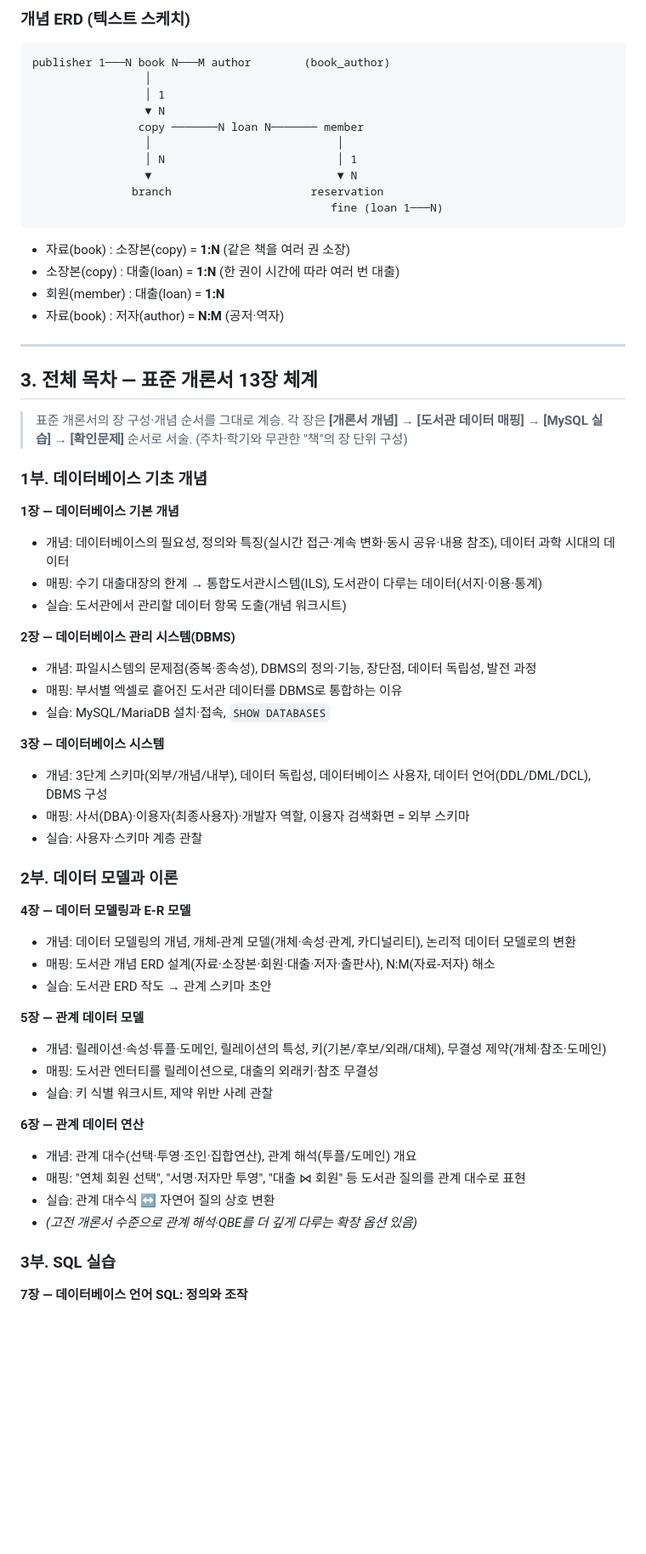
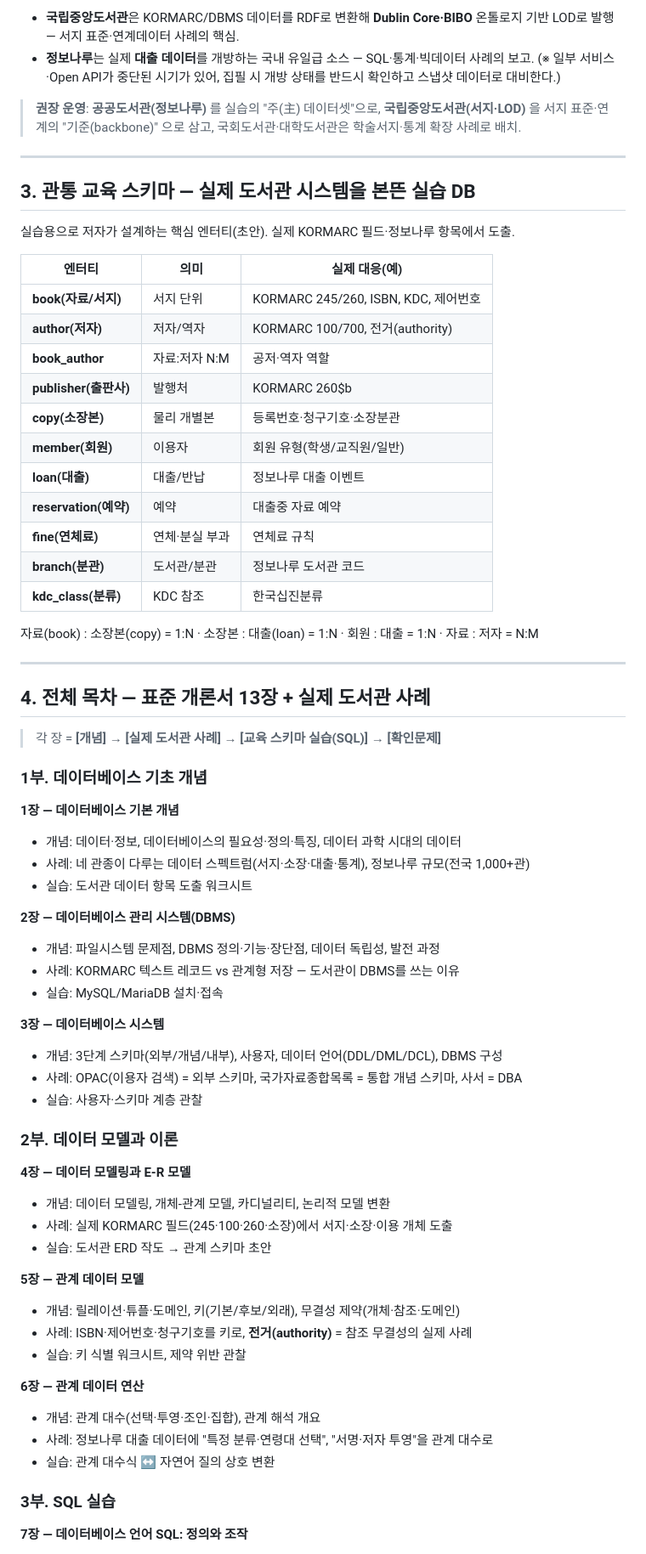
Before and after one commit to DULIS-1508/DB, a Markdown page: docs/집필계획.md, the part around one of its changes. Shown at 85% size. Rendered like a GitHub page; blank space fills up the shorter version.

````diff
--- a/docs/집필계획.md
+++ b/docs/집필계획.md
@@ -57,64 +55,75 @@
 
-### 개념 ERD (텍스트 스케치)
-```
-publisher 1───N book N───M author        (book_author)
-                 │
-                 │ 1
-                 ▼ N
-                copy ───────N loan N─────── member
-                 │                            │
-                 │ N                          │ 1
-                 ▼                            ▼ N
-               branch                     reservation
-                                             fine (loan 1───N)
-```
-- 자료(book) : 소장본(copy) = **1:N** (같은 책을 여러 권 소장)
-- 소장본(copy) : 대출(loan) = **1:N** (한 권이 시간에 따라 여러 번 대출)
-- 회원(member) : 대출(loan) = **1:N**
-- 자료(book) : 저자(author) = **N:M** (공저·역자)
+- **국립중앙도서관**은 KORMARC/DBMS 데이터를 RDF로 변환해 **Dublin Core·BIBO** 온톨로지 기반
+  LOD로 발행 — 서지 표준·연계데이터 사례의 핵심.
+- **정보나루**는 실제 **대출 데이터**를 개방하는 국내 유일급 소스 — SQL·통계·빅데이터 사례의 보고.
+  (※ 일부 서비스·Open API가 중단된 시기가 있어, 집필 시 개방 상태를 반드시 확인하고
+  스냅샷 데이터로 대비한다.)
+
+> **권장 운영**: **공공도서관(정보나루)** 를 실습의 "주(主) 데이터셋"으로,
+> **국립중앙도서관(서지·LOD)** 을 서지 표준·연계의 "기준(backbone)" 으로 삼고,
+> 국회도서관·대학도서관은 학술서지·통계 확장 사례로 배치.
 
 ---
 
-## 3. 전체 목차 — 표준 개론서 13장 체계
+## 3. 관통 교육 스키마 — 실제 도서관 시스템을 본뜬 실습 DB
 
-> 표준 개론서의 장 구성·개념 순서를 그대로 계승. 각 장은
-> **[개론서 개념] → [도서관 데이터 매핑] → [MySQL 실습] → [확인문제]** 순서로 서술.
-> (주차·학기와 무관한 "책"의 장 단위 구성)
+실습용으로 저자가 설계하는 핵심 엔터티(초안). 실제 KORMARC 필드·정보나루 항목에서 도출.
+
+| 엔터티 | 의미 | 실제 대응(예) |
+|---|---|---|
+| **book(자료/서지)** | 서지 단위 | KORMARC 245/260, ISBN, KDC, 제어번호 |
+| **author(저자)** | 저자/역자 | KORMARC 100/700, 전거(authority) |
+| **book_author** | 자료:저자 N:M | 공저·역자 역할 |
+| **publisher(출판사)** | 발행처 | KORMARC 260$b |
+| **copy(소장본)** | 물리 개별본 | 등록번호·청구기호·소장분관 |
+| **member(회원)** | 이용자 | 회원 유형(학생/교직원/일반) |
+| **loan(대출)** | 대출/반납 | 정보나루 대출 이벤트 |
+| **reservation(예약)** | 예약 | 대출중 자료 예약 |
+| **fine(연체료)** | 연체·분실 부과 | 연체료 규칙 |
+| **branch(분관)** | 도서관/분관 | 정보나루 도서관 코드 |
+| **kdc_class(분류)** | KDC 참조 | 한국십진분류 |
+
+자료(book) : 소장본(copy) = 1:N · 소장본 : 대출(loan) = 1:N · 회원 : 대출 = 1:N · 자료 : 저자 = N:M
+
+---
+
+## 4. 전체 목차 — 표준 개론서 13장 + 실제 도서관 사례
+
+> 각 장 = **[개념] → [실제 도서관 사례] → [교육 스키마 실습(SQL)] → [확인문제]**
 
 ### 1부. 데이터베이스 기초 개념
 
 **1장 — 데이터베이스 기본 개념**
-- 개념: 데이터베이스의 필요성, 정의와 특징(실시간 접근·계속 변화·동시 공유·내용 참조), 데이터 과학 시대의 데이터
-- 매핑: 수기 대출대장의 한계 → 통합도서관시스템(ILS), 도서관이 다루는 데이터(서지·이용·통계)
-- 실습: 도서관에서 관리할 데이터 항목 도출(개념 워크시트)
+- 개념: 데이터·정보, 데이터베이스의 필요성·정의·특징, 데이터 과학 시대의 데이터
+- 사례: 네 관종이 다루는 데이터 스펙트럼(서지·소장·대출·통계), 정보나루 규모(전국 1,000+관)
+- 실습: 도서관 데이터 항목 도출 워크시트
 
 **2장 — 데이터베이스 관리 시스템(DBMS)**
-- 개념: 파일시스템의 문제점(중복·종속성), DBMS의 정의·기능, 장단점, 데이터 독립성, 발전 과정
-- 매핑: 부서별 엑셀로 흩어진 도서관 데이터를 DBMS로 통합하는 이유
-- 실습: MySQL/MariaDB 설치·접속, `SHOW DATABASES`
+- 개념: 파일시스템 문제점, DBMS 정의·기능·장단점, 데이터 독립성, 발전 과정
+- 사례: KORMARC 텍스트 레코드 vs 관계형 저장 — 도서관이 DBMS를 쓰는 이유
+- 실습: MySQL/MariaDB 설치·접속
 
 **3장 — 데이터베이스 시스템**
-- 개념: 3단계 스키마(외부/개념/내부), 데이터 독립성, 데이터베이스 사용자, 데이터 언어(DDL/DML/DCL), DBMS 구성
-- 매핑: 사서(DBA)·이용자(최종사용자)·개발자 역할, 이용자 검색화면 = 외부 스키마
+- 개념: 3단계 스키마(외부/개념/내부), 사용자, 데이터 언어(DDL/DML/DCL), DBMS 구성
+- 사례: OPAC(이용자 검색) = 외부 스키마, 국가자료종합목록 = 통합 개념 스키마, 사서 = DBA
 - 실습: 사용자·스키마 계층 관찰
 
 ### 2부. 데이터 모델과 이론
 
 **4장 — 데이터 모델링과 E-R 모델**
-- 개념: 데이터 모델링의 개념, 개체-관계 모델(개체·속성·관계, 카디널리티), 논리적 데이터 모델로의 변환
-- 매핑: 도서관 개념 ERD 설계(자료·소장본·회원·대출·저자·출판사), N:M(자료-저자) 해소
+- 개념: 데이터 모델링, 개체-관계 모델, 카디널리티, 논리적 모델 변환
+- 사례: 실제 KORMARC 필드(245·100·260·소장)에서 서지·소장·이용 개체 도출
 - 실습: 도서관 ERD 작도 → 관계 스키마 초안
 
 **5장 — 관계 데이터 모델**
-- 개념: 릴레이션·속성·튜플·도메인, 릴레이션의 특성, 키(기본/후보/외래/대체), 무결성 제약(개체·참조·도메인)
-- 매핑: 도서관 엔터티를 릴레이션으로, 대출의 외래키·참조 무결성
-- 실습: 키 식별 워크시트, 제약 위반 사례 관찰
+- 개념: 릴레이션·튜플·도메인, 키(기본/후보/외래), 무결성 제약(개체·참조·도메인)
+- 사례: ISBN·제어번호·청구기호를 키로, **전거(authority)** = 참조 무결성의 실제 사례
+- 실습: 키 식별 워크시트, 제약 위반 관찰
 
 **6장 — 관계 데이터 연산**
-- 개념: 관계 대수(선택·투영·조인·집합연산), 관계 해석(투플/도메인) 개요
-- 매핑: "연체 회원 선택", "서명·저자만 투영", "대출 ⋈ 회원" 등 도서관 질의를 관계 대수로 표현
+- 개념: 관계 대수(선택·투영·조인·집합), 관계 해석 개요
+- 사례: 정보나루 대출 데이터에 "특정 분류·연령대 선택", "서명·저자 투영"을 관계 대수로
 - 실습: 관계 대수식 ↔ 자연어 질의 상호 변환
-- *(고전 개론서 수준으로 관계 해석·QBE를 더 깊게 다루는 확장 옵션 있음)*
 
 ### 3부. SQL 실습
 
````
Also changed, not shown: other parts of docs/집필계획.md (+89 -78 lines).
